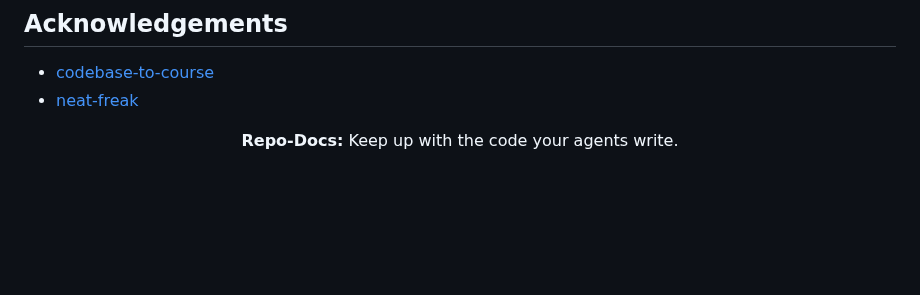
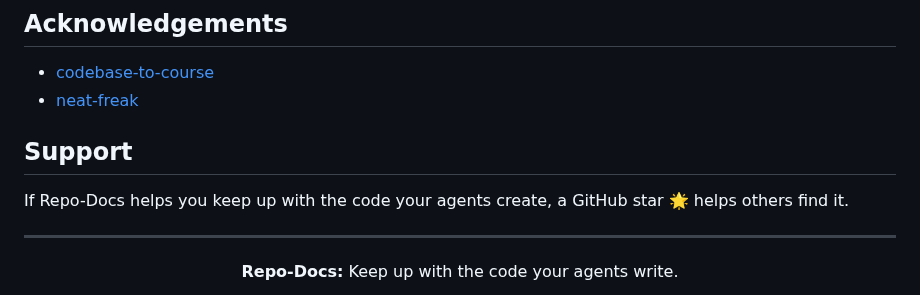
Before and after one commit to YurunChen/repo-docs-skills, a Markdown page: README.md, the part around one of its changes. Rendered like a GitHub page; blank space fills up the shorter version.

```diff
--- a/README.md
+++ b/README.md
@@ -273,5 +273,12 @@ facts.
 - [codebase-to-course](https://github.com/zarazhangrui/codebase-to-course)
 - [neat-freak](https://github.com/KKKKhazix/khazix-skills)
 
+## Support
+
+If Repo-Docs helps you keep up with the code your agents create, a GitHub star 🌟
+helps others find it.
+
+---
+
 <div align="center">
   <p><strong>Repo-Docs:</strong> Keep up with the code your agents write.</p>
```
Also changed, not shown: other parts of README.md (+3 -0 lines), EXAMPLES.md (+1 -1 lines), README_CN.md (+9 -0 lines).
